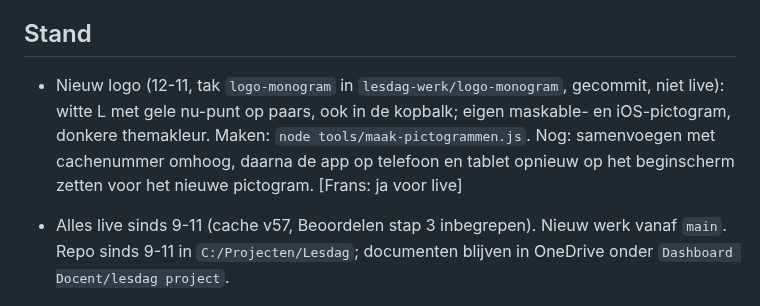
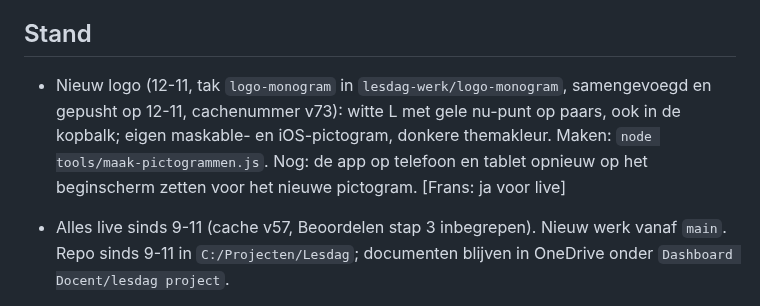
Before and after one commit to fnieuwenhuyzen-rgb/dashboard-docent, a Markdown page: OPEN-PUNTEN.md, the part around the change. Rendered like a GitHub page.

Commit message:
OPEN-PUNTEN: logo samengevoegd en gepusht
Co-Authored-By: Claude Fable 5.2 <noreply@anthropic.com>

```diff
--- a/OPEN-PUNTEN.md
+++ b/OPEN-PUNTEN.md
@@ -6,7 +6,7 @@ Labels: [Frans] wacht op hem; [Claude] kan een sessie doen.
 
 ## Stand
 
-- Nieuw logo (12-11, tak `logo-monogram` in `lesdag-werk/logo-monogram`, gecommit, niet live): witte L met gele nu-punt op paars, ook in de kopbalk; eigen maskable- en iOS-pictogram, donkere themakleur. Maken: `node tools/maak-pictogrammen.js`. Nog: samenvoegen met cachenummer omhoog, daarna de app op telefoon en tablet opnieuw op het beginscherm zetten voor het nieuwe pictogram. [Frans: ja voor live]
+- Nieuw logo (12-11, tak `logo-monogram` in `lesdag-werk/logo-monogram`, samengevoegd en gepusht op 12-11, cachenummer v73): witte L met gele nu-punt op paars, ook in de kopbalk; eigen maskable- en iOS-pictogram, donkere themakleur. Maken: `node tools/maak-pictogrammen.js`. Nog: de app op telefoon en tablet opnieuw op het beginscherm zetten voor het nieuwe pictogram. [Frans: ja voor live]
 
 - Alles live sinds 9-11 (cache v57, Beoordelen stap 3 inbegrepen). Nieuw werk vanaf `main`. Repo sinds 9-11 in `C:/Projecten/Lesdag`; documenten blijven in OneDrive onder `Dashboard Docent/lesdag project`.
 - Reclame live sinds 10-11 (cache v59): printposter A3, ticketlink en prijs Christmas Carols, extra waarschuwingen. Nog proefprinten en de QR-code scannen. [Frans] Sinds 10-11 (cache v62) ook per activiteit "Schoolleiding informeren en uitnodigen", vier weken vooraf; Sing-Ins en Kerstvieringen niet (staan op `overslaan`).
```
